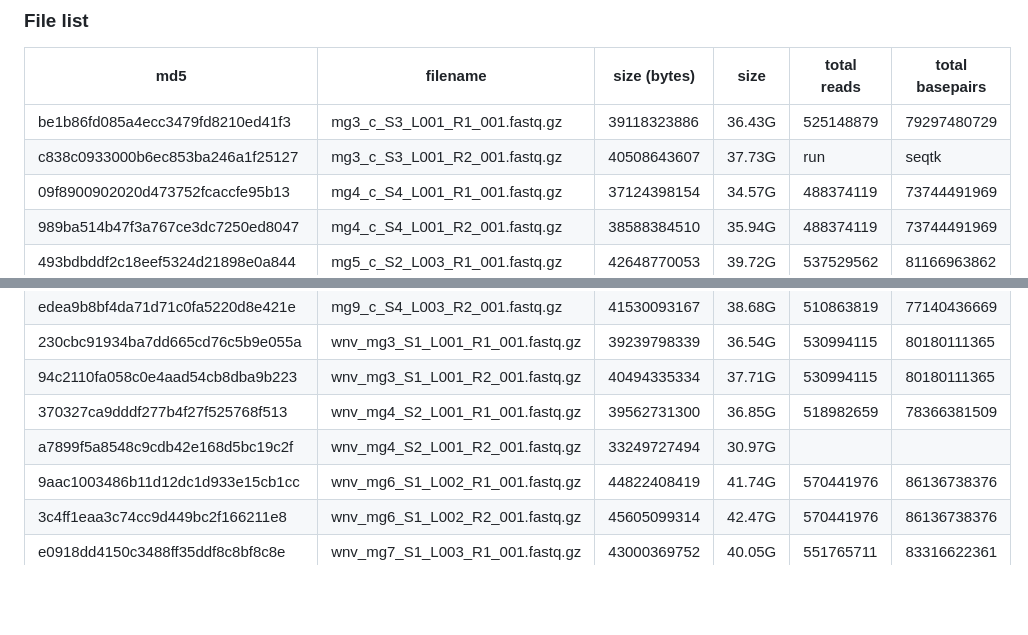
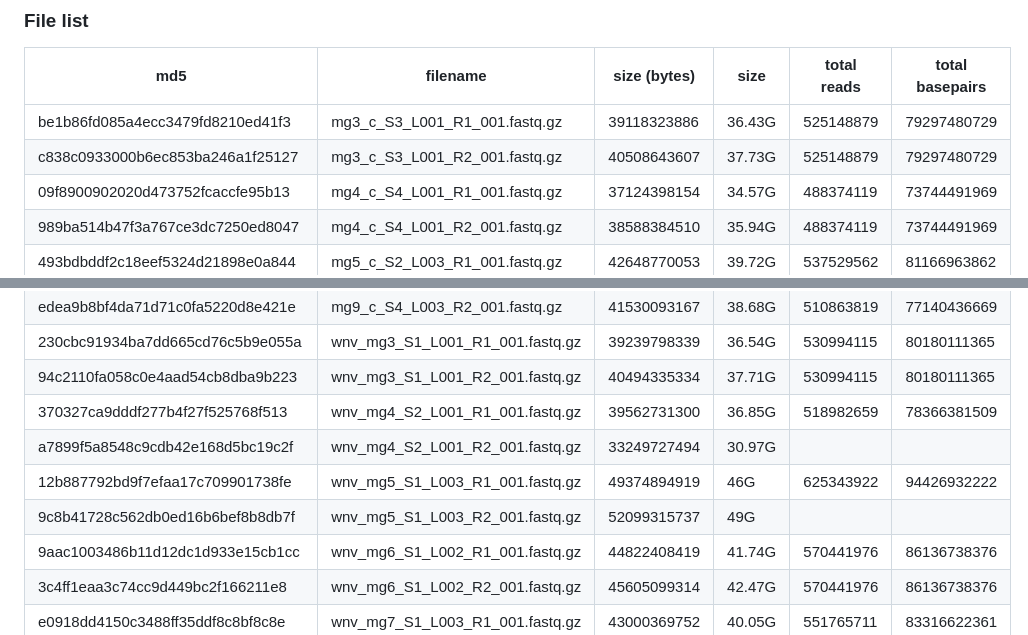
Before and after one commit to meekrob/ebel-sc-rna, a Markdown page: data/README.md, 2 parts joined by grey strips. GitHub-like rendering; blank space fills up the shorter version.

Commit message:
added missing file metadata

```diff
--- a/data/README.md
+++ b/data/README.md
@@ -4,7 +4,7 @@
 | md5                              |   filename                      | size (bytes) | size   | total reads | total basepairs |
 | -------------------------------- | ------------------------------- | ------------ | ------ | ----------- | --------------- |
 | be1b86fd085a4ecc3479fd8210ed41f3 |   mg3_c_S3_L001_R1_001.fastq.gz |  39118323886 | 36.43G |   525148879 |     79297480729 |
-| c838c0933000b6ec853ba246a1f25127 |   mg3_c_S3_L001_R2_001.fastq.gz |  40508643607 | 37.73G |         run |           seqtk |
+| c838c0933000b6ec853ba246a1f25127 |   mg3_c_S3_L001_R2_001.fastq.gz |  40508643607 | 37.73G |   525148879 |     79297480729 |
 | 09f8900902020d473752fcaccfe95b13 |   mg4_c_S4_L001_R1_001.fastq.gz |  37124398154 | 34.57G |   488374119 |     73744491969 |
 | 989ba514b47f3a767ce3dc7250ed8047 |   mg4_c_S4_L001_R2_001.fastq.gz |  38588384510 | 35.94G |   488374119 |     73744491969 |
 | 493bdbddf2c18eef5324d21898e0a844 |   mg5_c_S2_L003_R1_001.fastq.gz |  42648770053 | 39.72G |   537529562 |     81166963862 |
@@ -19,6 +19,8 @@
 | 94c2110fa058c0e4aad54cb8dba9b223 | wnv_mg3_S1_L001_R2_001.fastq.gz |  40494335334 | 37.71G |   530994115 |     80180111365 |
 | 370327ca9dddf277b4f27f525768f513 | wnv_mg4_S2_L001_R1_001.fastq.gz |  39562731300 | 36.85G |   518982659 |     78366381509 |
 | a7899f5a8548c9cdb42e168d5bc19c2f | wnv_mg4_S2_L001_R2_001.fastq.gz |  33249727494 | 30.97G |             |                 |
+| 12b887792bd9f7efaa17c709901738fe | wnv_mg5_S1_L003_R1_001.fastq.gz |  49374894919 | 46G    |   625343922 |     94426932222 |
+| 9c8b41728c562db0ed16b6bef8b8db7f | wnv_mg5_S1_L003_R2_001.fastq.gz |  52099315737 | 49G    |             |                 |
 | 9aac1003486b11d12dc1d933e15cb1cc | wnv_mg6_S1_L002_R1_001.fastq.gz |  44822408419 | 41.74G |   570441976 |     86136738376 |
 | 3c4ff1eaa3c74cc9d449bc2f166211e8 | wnv_mg6_S1_L002_R2_001.fastq.gz |  45605099314 | 42.47G |   570441976 |     86136738376 |
 | e0918dd4150c3488ff35ddf8c8bf8c8e | wnv_mg7_S1_L003_R1_001.fastq.gz |  43000369752 | 40.05G |   551765711 |     83316622361 |
```
